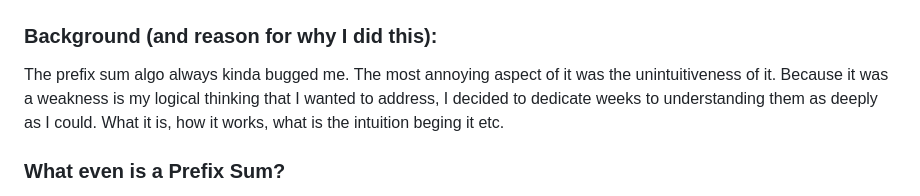
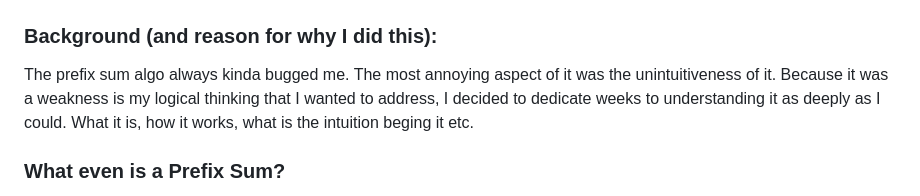
Before and after one commit to s4rky/PrefixSumVisualizer, a Markdown page: README.md, the part around the change. Drawn GitHub-style.

Commit message:
Fix grammar and clarity in README section on prefix sums
Corrected grammatical errors and improved clarity in the explanation of the prefix sum algorithm.

```diff
--- a/README.md
+++ b/README.md
@@ -13,7 +13,7 @@ PrefixSumMaster :)
 ### Background (and reason for why I did this):
 
 The prefix sum algo always kinda bugged me. The most annoying aspect of it was the unintuitiveness of it. Because it was a weakness is my
-logical thinking that I wanted to address, I decided to dedicate weeks to understanding them as deeply as I could. What it is, how it works,
+logical thinking that I wanted to address, I decided to dedicate weeks to understanding it as deeply as I could. What it is, how it works,
 what is the intuition beging it etc.
 
 ### What even is a Prefix Sum?
```
